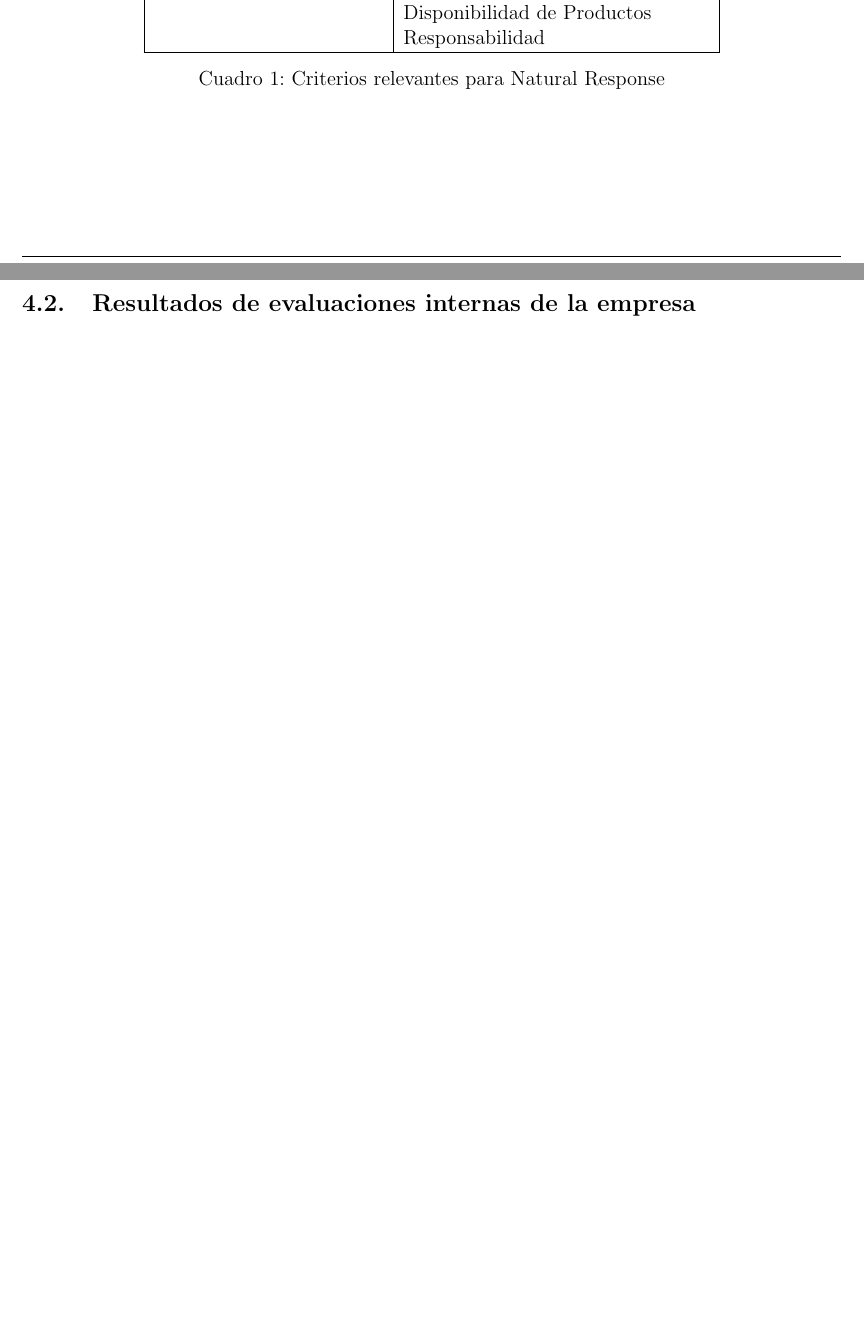
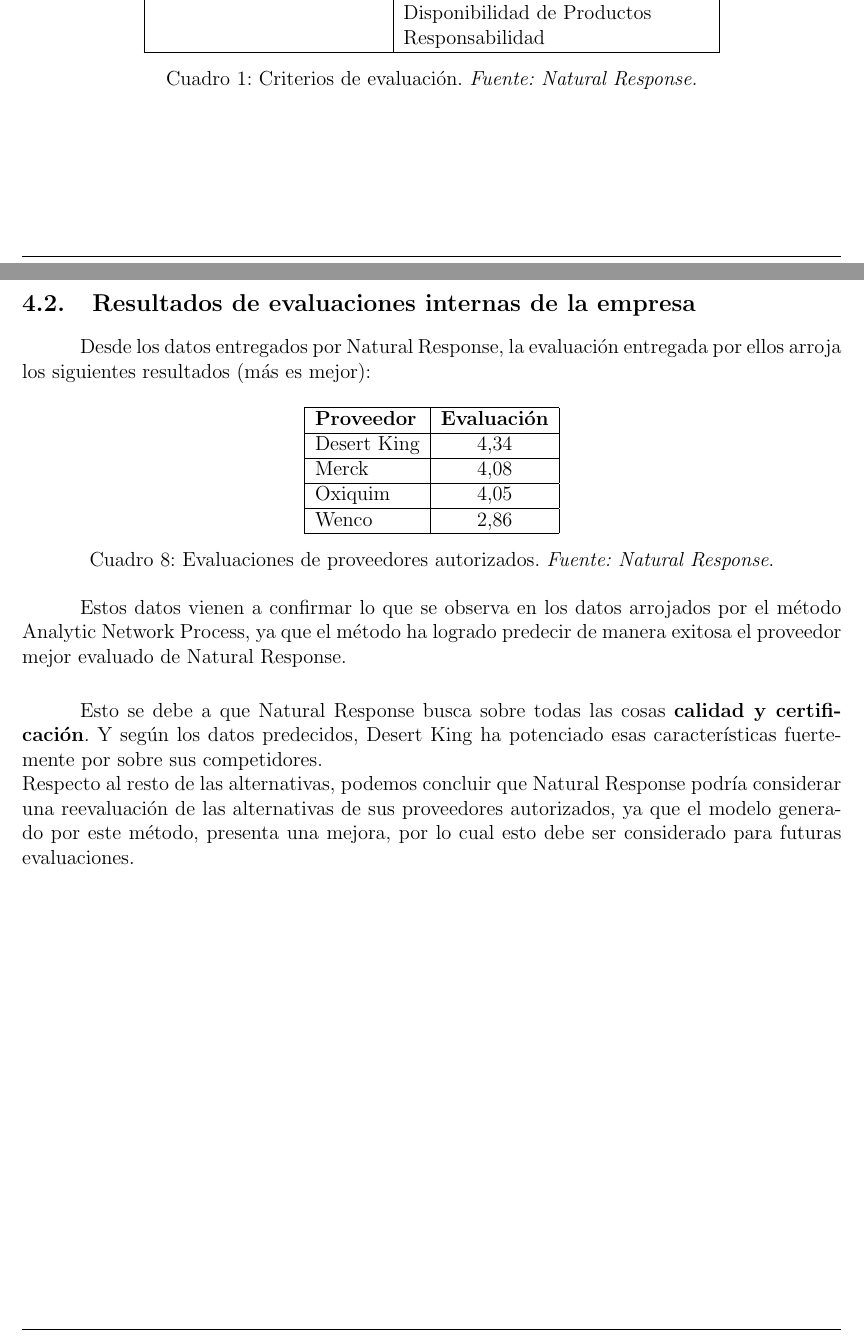
Before and after one commit to XzAeRo/Academic-Code, a LaTeX paper (Innovacion Tecnologica/Final/informe_final.tex): two parts of pages 7 and 13 of 16 before the commit and two parts of pages 7 and 14 of 16 after it, joined at a grey line, cut so that both start at the same text, the shorter picture padded with empty space. The pictures show the PDF file Innovacion Tecnologica/Final/informe_final.pdf that the author committed with the source.

Commit message:
update final
Signed-off-by: Victor Gonzalez <victor.gonzalezr@usm.cl>

```diff
--- a/Innovacion Tecnologica/Final/informe_final.tex
+++ b/Innovacion Tecnologica/Final/informe_final.tex
@@ -175,7 +175,7 @@ Criterios & Subcriterios \\
  & Responsabilidad \\
 \hline
 \end{tabular}
-\caption{Criterios relevantes para Natural Response}
+\caption{Criterios de evaluación. \textit{Fuente: Natural Response.}}
 \label{tab:criterios}
 \end{table}
 \newpage
@@ -258 +256,0 @@ A continuación observamos los resultados no normalizados de la red:
-\label{tab:ANP no normalizado}
@@ -260,6 +269,35 @@ A continuación observamos los resultados no normalizados de la red:
+\label{tab:Porcentajes sintetizados para la subred de Costos}
+\end{table}
+
+Gracias a este resultado, podemos decir que según la estimación calculada mediante el método Analytic Network Process, la mejor alternativa entre los 4 proveedores es Desert King, por lo cual se podría recomendar que Desert King sea un proveedor autorizado. Además, podemos decir que entre las 4 alternativas, Desert King es quien cumple de mejor manera las características que exige Natural Response.
 
 \newpage
 \subsection{Resultados de evaluaciones internas de la empresa}
+Desde los datos entregados por Natural Response, la evaluación entregada por ellos arroja los siguientes resultados (más es mejor):
+
+\begin{table}[h]
+\centering
+\begin{tabular}{|l|c|}
+\hline
+\textbf{Proveedor} & \textbf{Evaluación}\\
+\hline
+Desert King & 4,34\\
+\hline
+Merck & 4,08\\
+\hline
+Oxiquim & 4,05\\
+\hline
+Wenco & 2,86\\
+\hline
+\end{tabular}
+\caption{Evaluaciones de proveedores autorizados. \textit{Fuente: Natural Response}.}
+\label{tab:tabla de evaluacion}
+\end{table}
+
+Estos datos vienen a confirmar lo que se observa en los datos arrojados por el método Analytic Network Process, ya que el método ha logrado predecir de manera exitosa el proveedor mejor evaluado de Natural Response.\\
+
+Esto se debe a que Natural Response busca sobre todas las cosas \textbf{calidad y certificación}. Y según los datos predecidos, Desert King ha potenciado esas características fuertemente por sobre sus competidores.\\
+Respecto al resto de las alternativas, podemos concluir que Natural Response podría considerar una reevaluación de las alternativas de sus proveedores autorizados, ya que el modelo generado por este método, presenta una mejora, por lo cual esto debe ser considerado para futuras evaluaciones.
 
 \newpage
 \section{Conclusión}
```
Also changed, not shown: Innovacion Tecnologica/Final/informe_final.pdf, Innovacion Tecnologica/Final/informe_final.tex (16 more changed lines).
